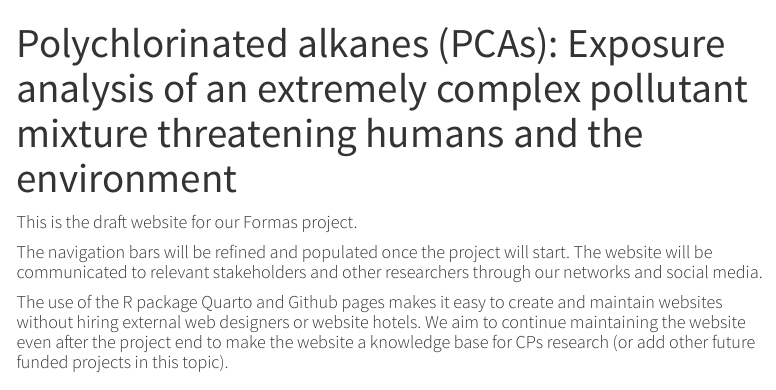
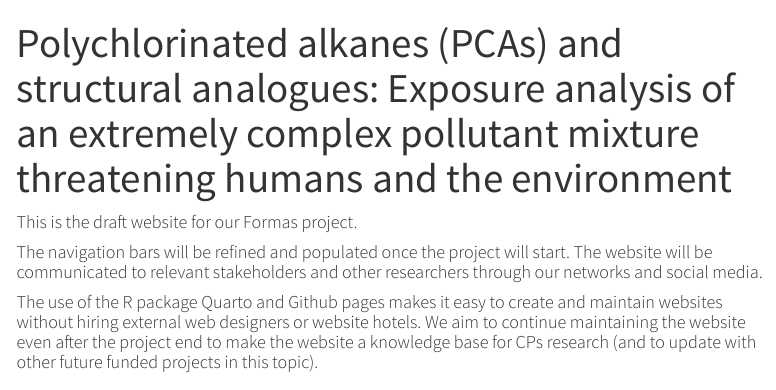
Before and after one commit to WBS-TW/Website_CPSAs_human_exposure, a Quarto document (index.qmd): the page in a window 1100 px wide, from its top. Rendered offline with R 4.5, knitr and Pandoc in place of Quarto, with nearby package versions; menus at the side of the page are left out.

Commit message:
updated title

```diff
--- a/index.qmd
+++ b/index.qmd
@@ -1,12 +1,12 @@
 ---
-title: "Polychlorinated alkanes (PCAs): Exposure analysis of an extremely complex pollutant mixture threatening humans and the environment"
+title: "Polychlorinated alkanes (PCAs) and structural analogues: Exposure analysis of an extremely complex pollutant mixture threatening humans and the environment"
 ---
 
 #### This is the draft website for our Formas project.
 
 #### The navigation bars will be refined and populated once the project will start. The website will be communicated to relevant stakeholders and other researchers through our networks and social media.
 
-#### The use of the R package Quarto and Github pages makes it easy to create and maintain websites without hiring external web designers or website hotels. We aim to continue maintaining the website even after the project end to make the website a knowledge base for CPs research (or add other future funded projects in this topic).
+#### The use of the R package Quarto and Github pages makes it easy to create and maintain websites without hiring external web designers or website hotels. We aim to continue maintaining the website even after the project end to make the website a knowledge base for CPs research (and to update with other future funded projects in this topic).
 
 ###
 
```
Also changed, not shown: project_description.qmd (+3 -1 lines).
